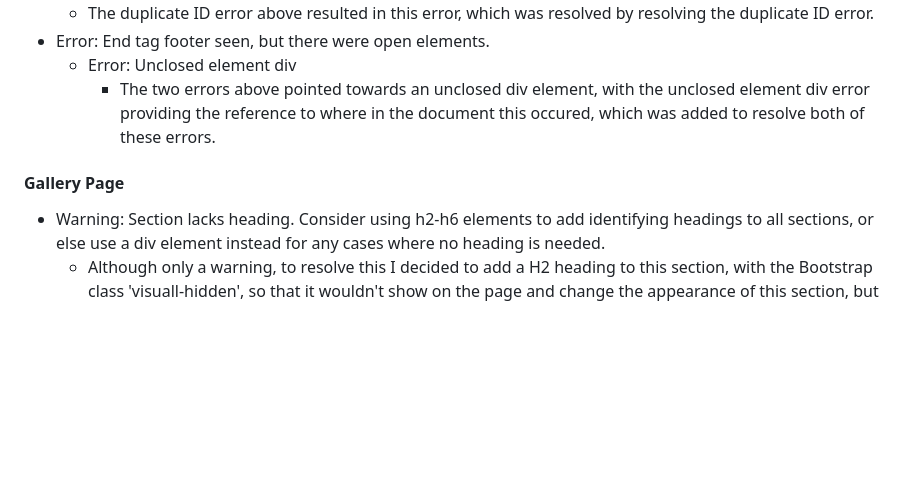
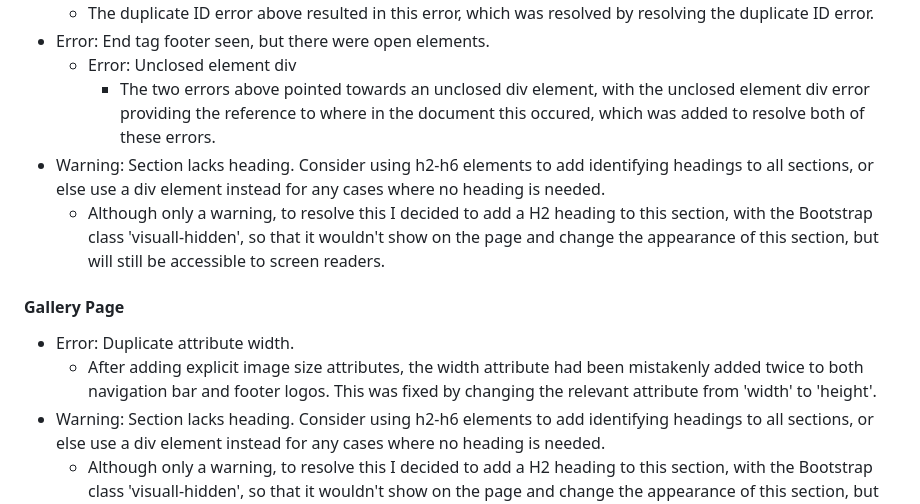
Before and after one commit to jordancrouch/there-and-back-again, a Markdown page: TESTING.md, the part around the change. Drawn GitHub-style; blank space fills up the shorter version.

Commit message:
Fix duplicate width attribute

```diff
--- a/TESTING.md
+++ b/TESTING.md
@@ -188,9 +188,13 @@ All features work as intended.
 - Error: End tag footer seen, but there were open elements.
   - Error: Unclosed element div
     - The two errors above pointed towards an unclosed div element, with the unclosed element div error providing the reference to where in the document this occured, which was added to resolve both of these errors.
+- Warning: Section lacks heading. Consider using h2-h6 elements to add identifying headings to all sections, or else use a div element instead for any cases where no heading is needed.
+  - Although only a warning, to resolve this I decided to add a H2 heading to this section, with the Bootstrap class 'visuall-hidden', so that it wouldn't show on the page and change the appearance of this section, but will still be accessible to screen readers.
 
 #### Gallery Page
 
+- Error: Duplicate attribute width.
+  - After adding explicit image size attributes, the width attribute had been mistakenly added twice to both navigation bar and footer logos. This was fixed by changing the relevant attribute from 'width' to 'height'.
 - Warning: Section lacks heading. Consider using h2-h6 elements to add identifying headings to all sections, or else use a div element instead for any cases where no heading is needed.
   - Although only a warning, to resolve this I decided to add a H2 heading to this section, with the Bootstrap class 'visuall-hidden', so that it wouldn't show on the page and change the appearance of this section, but will still be accessible to screen readers.
 
```
